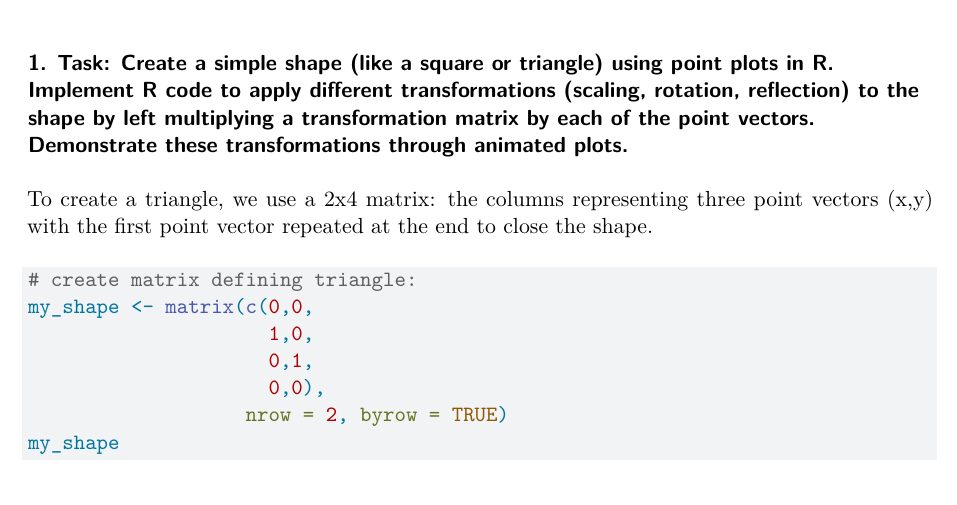
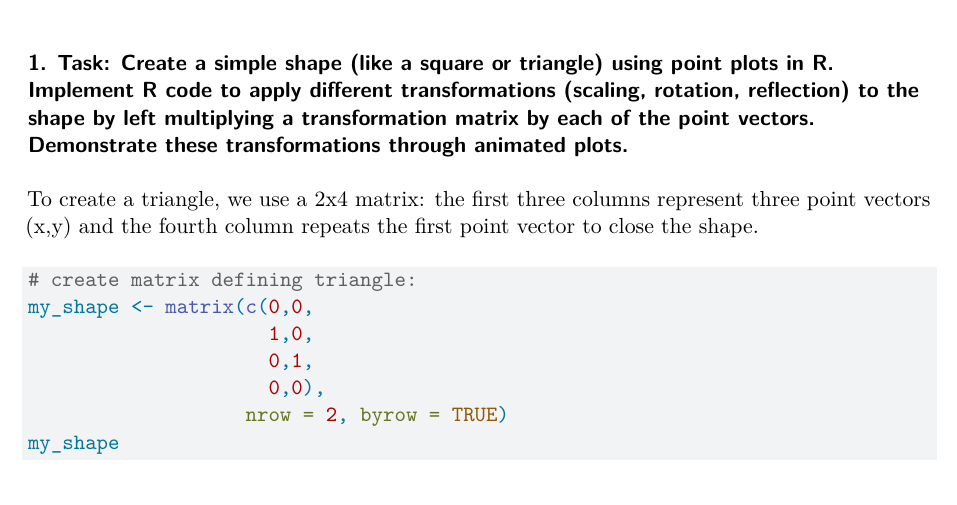
Before and after one commit to AmandaSFox/DATA605, a Quarto document (Assignment 1 - Fox.qmd): part of page 1 of 6, cut so that both start at the same text. Rendered offline with R 4.5, knitr and Pandoc in place of Quarto, then LaTeX, with nearby package versions.

Commit message:
first commit

````diff
--- a/Assignment 1 - Fox.qmd
+++ b/Assignment 1 - Fox.qmd
@@ -15,7 +15,7 @@ library(patchwork)
 
 ### 1. Task: Create a simple shape (like a square or triangle) using point plots in R. Implement R code to apply different transformations (scaling, rotation, reflection) to the shape by left multiplying a transformation matrix by each of the point vectors. Demonstrate these transformations through animated plots.
 
-To create a triangle, we use a 2x4 matrix: the columns representing three point vectors (x,y) with the first point vector repeated at the end to close the shape.
+To create a triangle, we use a 2x4 matrix: the first three columns represent three point vectors (x,y) and the fourth column repeats the first point vector to close the shape.
 ```{r create_shape, fig.width=2, fig.height=2}
 # create matrix defining triangle:
 my_shape <- matrix(c(0,0,
````
